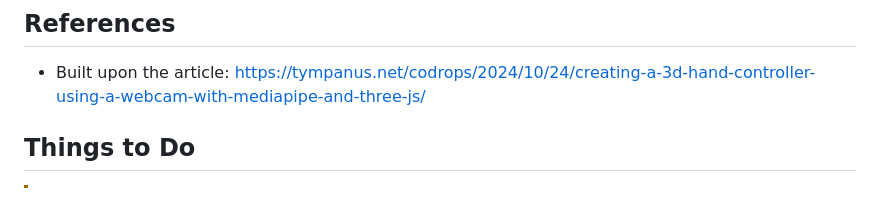
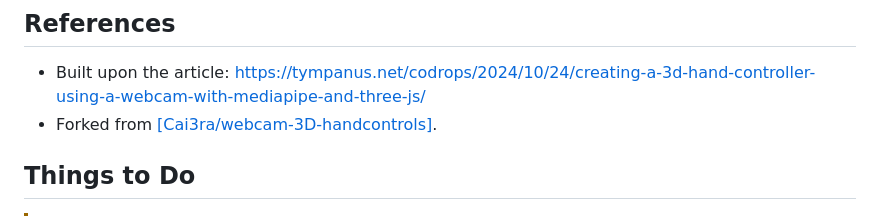
Before and after one commit to SolracUihc/solracuihc.github.io, a Markdown page: README.md, the part around the change. Rendered like a GitHub page.

Commit message:
[Merge] Merge branches

```diff
--- a/README.md
+++ b/README.md
@@ -2,6 +2,7 @@
 
 ## References
 * Built upon the article: https://tympanus.net/codrops/2024/10/24/creating-a-3d-hand-controller-using-a-webcam-with-mediapipe-and-three-js/
+* Forked from [\[Cai3ra/webcam-3D-handcontrols\]](https://github.com/Cai3ra/webcam-3D-handcontrols).
 
 ## Things to Do
 
```
